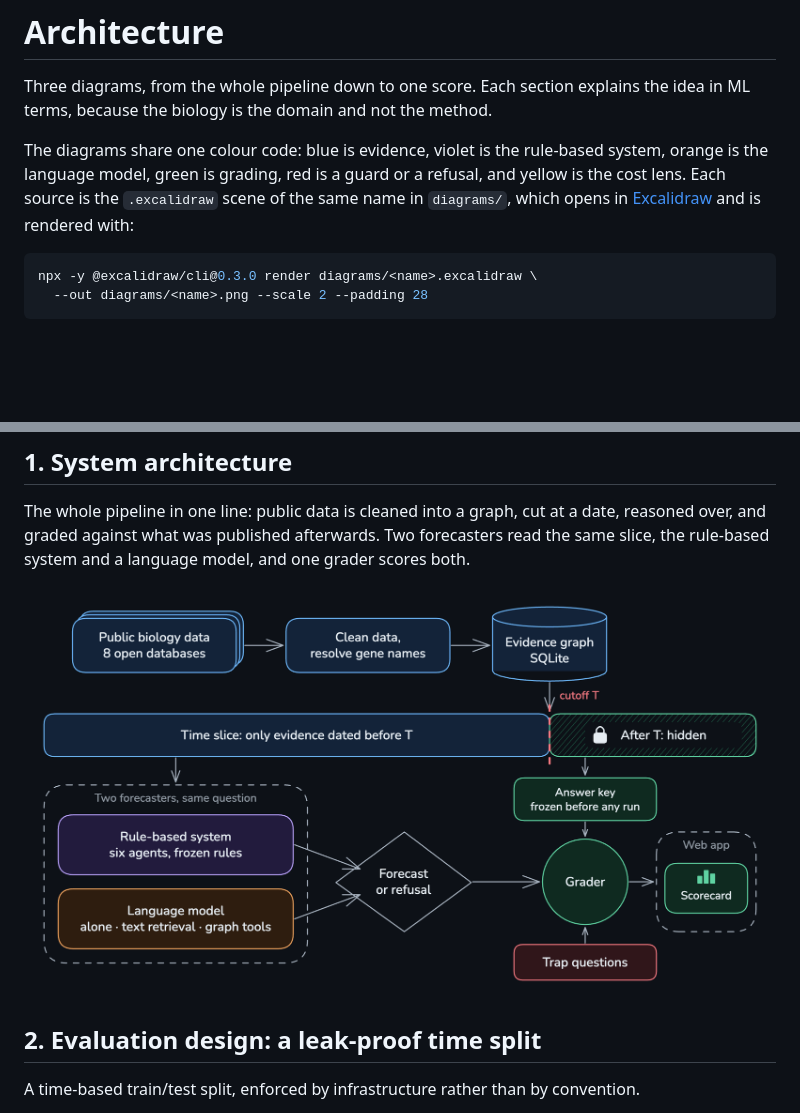
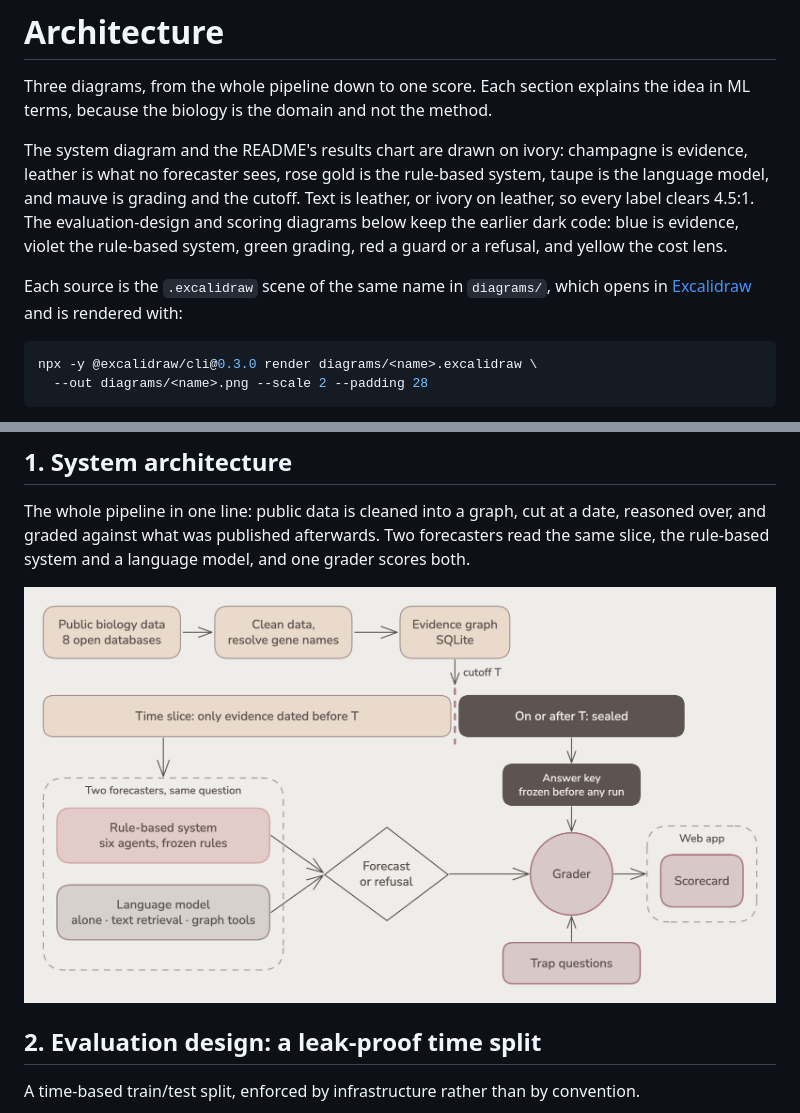
Before and after one commit to sharduldhaul/crispr-hindcast, a Markdown page: ARCHITECTURE.md, 2 parts joined by grey strips. Drawn GitHub-style; pictures changed too: diagrams/system_architecture.png; blank space fills up the shorter version.

Commit message:
Redraw the README's two figures in the ivory palette
The system diagram is rebuilt on a grid. The answer key, grader and trap
questions now centre under the sealed box they come from, the cutoff
line overhangs both halves equally, both forecaster arrows meet the
decision's vertex, and the lock, chart and stacked-card symbols are
gone. The sealed half reads "On or after T", the exact complement of
the time slice.

Both figures use ivory, champagne, rose gold, taupe, mauve and leather.
Fills are tints chosen so leather text clears 4.5:1 on every box. The
results chart states recalled and grounded counts in words instead of
coloured crosses and ticks.

Refs #15

````diff
--- a/ARCHITECTURE.md
+++ b/ARCHITECTURE.md
@@ -4,11 +4,16 @@ Three diagrams, from the whole pipeline down to one score. Each section
 explains the idea in ML terms, because the biology is the domain and not the
 method.
 
-The diagrams share one colour code: blue is evidence, violet is the rule-based
-system, orange is the language model, green is grading, red is a guard or a
-refusal, and yellow is the cost lens. Each source is the `.excalidraw` scene of
-the same name in `diagrams/`, which opens in
-[Excalidraw](https://excalidraw.com) and is rendered with:
+The system diagram and the README's results chart are drawn on ivory:
+champagne is evidence, leather is what no forecaster sees, rose gold is the
+rule-based system, taupe is the language model, and mauve is grading and the
+cutoff. Text is leather, or ivory on leather, so every label clears 4.5:1. The
+evaluation-design and scoring diagrams below keep the earlier dark code: blue
+is evidence, violet the rule-based system, green grading, red a guard or a
+refusal, and yellow the cost lens.
+
+Each source is the `.excalidraw` scene of the same name in `diagrams/`, which
+opens in [Excalidraw](https://excalidraw.com) and is rendered with:
 
 ```bash
 npx -y @excalidraw/cli@0.3.0 render diagrams/<name>.excalidraw \
````
Also changed, not shown: diagrams/results.png, 3 other files.
